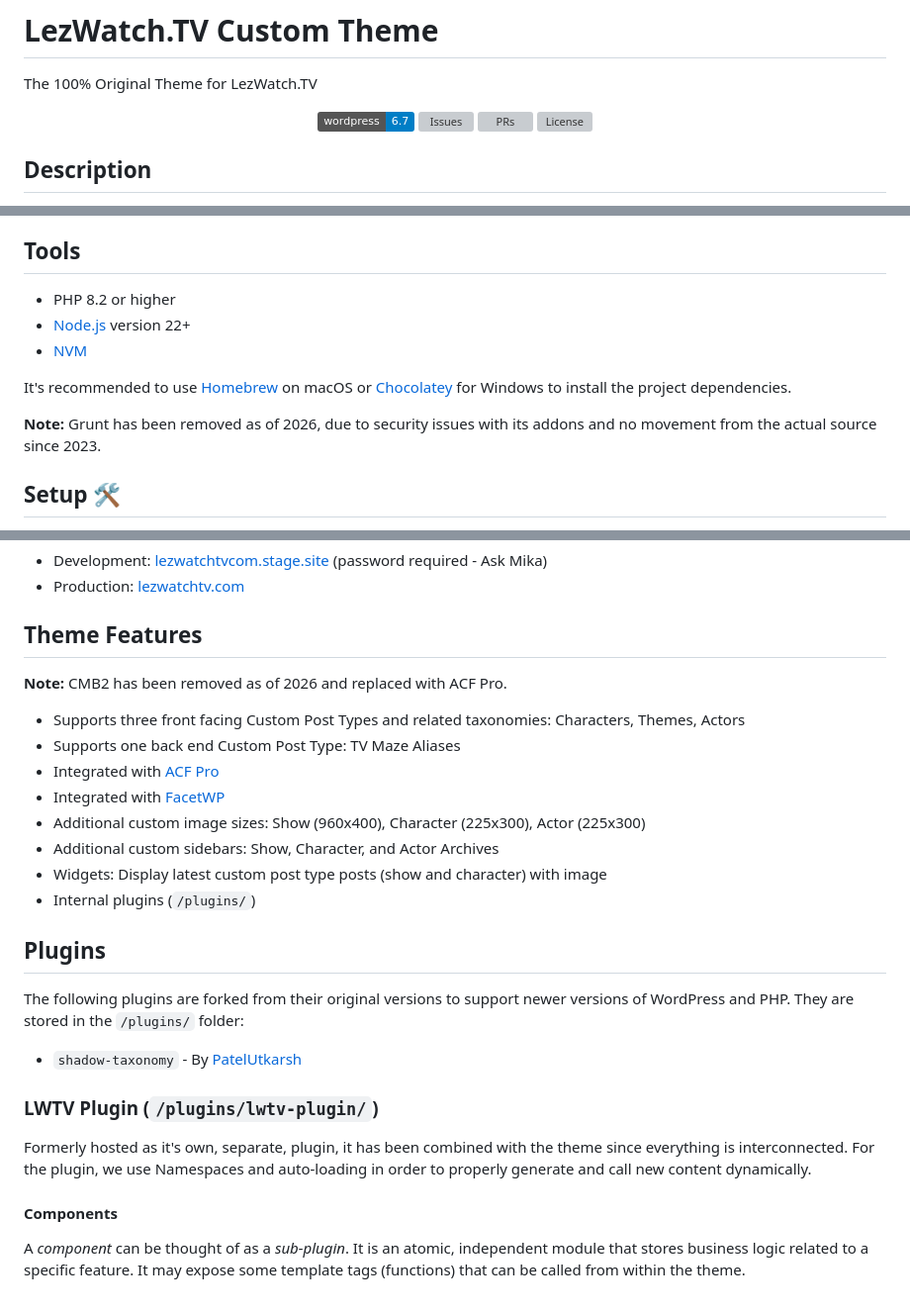
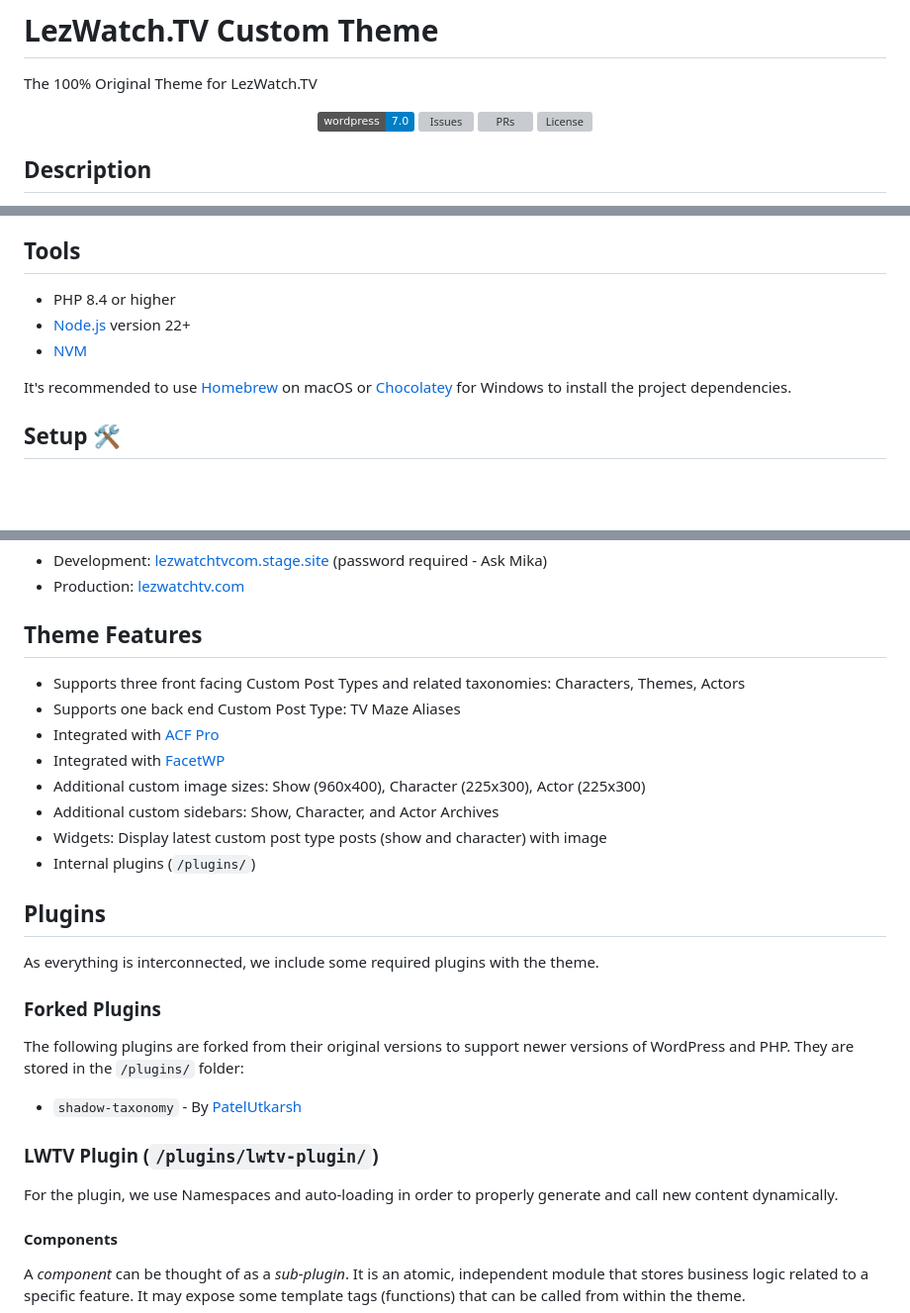
Before and after one commit to LezWatch/lwtv-underscores, a Markdown page: README.md, 3 parts joined by grey strips. Shown at 99% size. Rendered like a GitHub page; badges without logos; blank space fills up the shorter version; grey boxes are pictures that could not be loaded.

```diff
--- a/README.md
+++ b/README.md
@@ -4,7 +4,7 @@ The 100% Original Theme for LezWatch.TV
 
 <!-- Badges -->
 <p align="center">
-	<a href="https://wordpress.org"><img src="https://img.shields.io/badge/wordpress-6.7-blue" alt="WordPress"></a>
+	<a href="https://wordpress.org"><img src="https://img.shields.io/badge/wordpress-7.0-blue" alt="WordPress"></a>
 	<a href="https://github.com/LezWatch/lwtv-underscores/issues"><img alt="Issues" src="https://img.shields.io/github/issues/LezWatch/lwtv-underscores"></a>
 	<a href="https://github.com/LezWatch/lwtv-underscores/pulls"><img alt="PRs" src="https://img.shields.io/github/issues-pr-raw/LezWatch/lwtv-underscores"></a>
 	<a href="https://github.com/LezWatch/lwtv-underscores/blob/production/LICENSE"><img src="https://img.shields.io/github/license/LezWatch/lwtv-underscores" alt="License"></a>
@@ -28,13 +28,11 @@ The command `wp lwtv generate cron daily` will run a different debugger each day
 
 ## Tools
 
-- PHP 8.2 or higher
+- PHP 8.4 or higher
 - [Node.js](https://nodejs.org) version 22+
 - [NVM](https://github.com/nvm-sh/nvm)
 
 It's recommended to use [Homebrew](https://brew.sh) on macOS or [Chocolatey](https://chocolatey.org) for Windows to install the project dependencies.
-
-**Note:** Grunt has been removed as of 2026, due to security issues with its addons and no movement from the actual source since 2023.
 
 ## Setup 🛠
 
@@ -103,8 +101,6 @@ Pushes to branches are automatically deployed via Github Actions as follows:
 
 ## Theme Features
 
-**Note:** CMB2 has been removed as of 2026 and replaced with ACF Pro.
-
 - Supports three front facing Custom Post Types and related taxonomies: Characters, Themes, Actors
 - Supports one back end Custom Post Type: TV Maze Aliases
 - Integrated with [ACF Pro](https://www.advancedcustomfields.com/pro/)
@@ -116,13 +112,17 @@ Pushes to branches are automatically deployed via Github Actions as follows:
 
 ## Plugins
 
+As everything is interconnected, we include some required plugins with the theme.
+
+### Forked Plugins
+
 The following plugins are forked from their original versions to support newer versions of WordPress and PHP. They are stored in the `/plugins/` folder:
 
 - `shadow-taxonomy` - By [PatelUtkarsh](https://github.com/patelutkarsh/shadow-taxonomy)
 
 ### LWTV Plugin (`/plugins/lwtv-plugin/`)
 
-Formerly hosted as it's own, separate, plugin, it has been combined with the theme since everything is interconnected. For the plugin, we use Namespaces and auto-loading in order to properly generate and call new content dynamically.
+For the plugin, we use Namespaces and auto-loading in order to properly generate and call new content dynamically.
 
 #### Components
 
```
